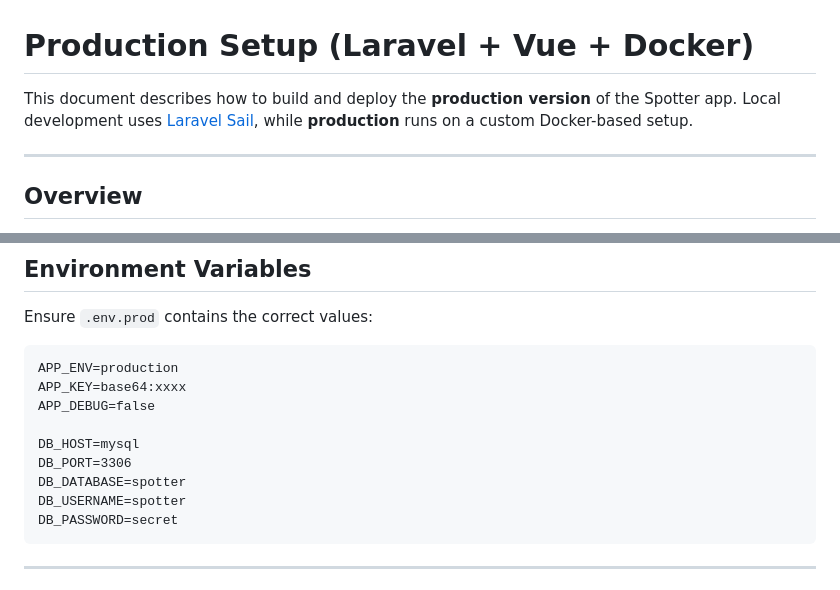
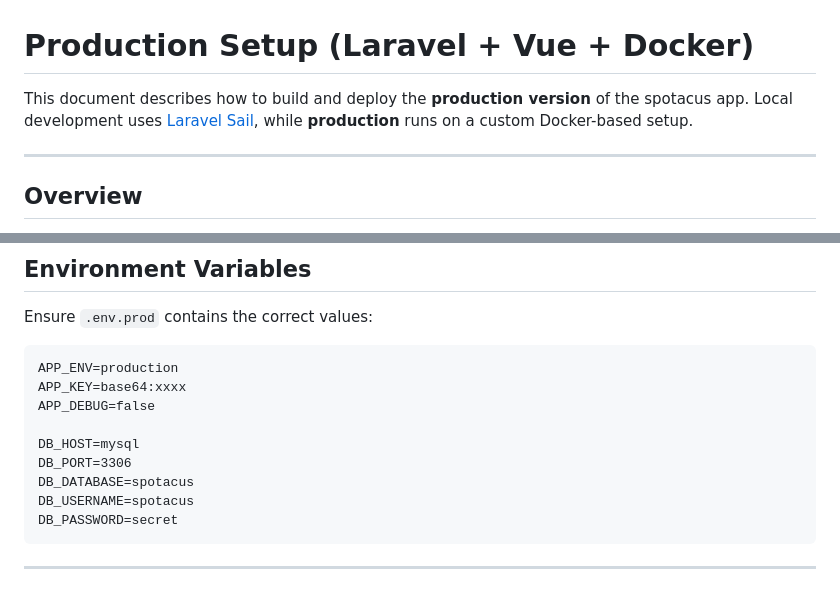
Before and after one commit to JohnPi21/spotter, a Markdown page: README.md, 2 parts joined by grey strips. GitHub-like rendering.

Commit message:
Updated readme app name

````diff
--- a/README.md
+++ b/README.md
@@ -1,6 +1,6 @@
 # Production Setup (Laravel + Vue + Docker)
 
-This document describes how to build and deploy the **production version** of the Spotter app. Local development uses [Laravel Sail](https://laravel.com/docs/sail), while **production** runs on a custom Docker-based setup.
+This document describes how to build and deploy the **production version** of the spotacus app. Local development uses [Laravel Sail](https://laravel.com/docs/sail), while **production** runs on a custom Docker-based setup.
 
 ---
 
@@ -68,8 +68,8 @@ APP_DEBUG=false
 
 DB_HOST=mysql
 DB_PORT=3306
-DB_DATABASE=spotter
-DB_USERNAME=spotter
+DB_DATABASE=spotacus
+DB_USERNAME=spotacus
 DB_PASSWORD=secret
 ```
 
````
